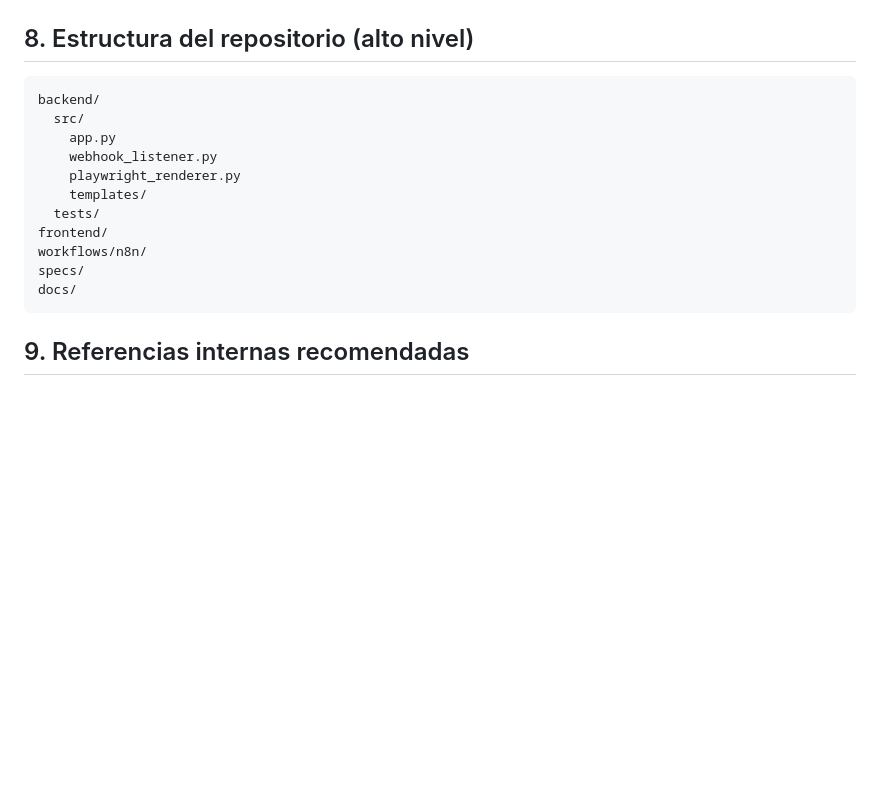
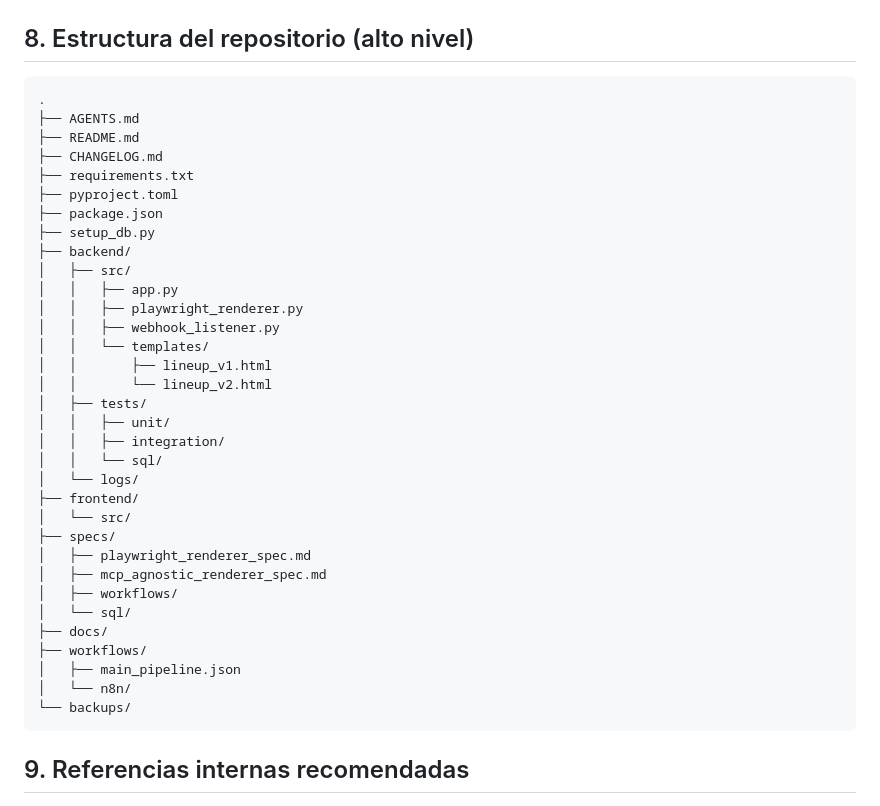
Before and after one commit to SAfonso/recova-project, a Markdown page: README.md, the part around the change. Rendered like a GitHub page; blank space fills up the shorter version.

Commit message:
docs: update repository structure in README.md for clarity

````diff
--- a/README.md
+++ b/README.md
@@ -164,17 +164,39 @@ playwright install-deps
 ## 8. Estructura del repositorio (alto nivel)
 
 ```text
-backend/
-  src/
-    app.py
-    webhook_listener.py
-    playwright_renderer.py
-    templates/
-  tests/
-frontend/
-workflows/n8n/
-specs/
-docs/
+.
+├── AGENTS.md
+├── README.md
+├── CHANGELOG.md
+├── requirements.txt
+├── pyproject.toml
+├── package.json
+├── setup_db.py
+├── backend/
+│   ├── src/
+│   │   ├── app.py
+│   │   ├── playwright_renderer.py
+│   │   ├── webhook_listener.py
+│   │   └── templates/
+│   │       ├── lineup_v1.html
+│   │       └── lineup_v2.html
+│   ├── tests/
+│   │   ├── unit/
+│   │   ├── integration/
+│   │   └── sql/
+│   └── logs/
+├── frontend/
+│   └── src/
+├── specs/
+│   ├── playwright_renderer_spec.md
+│   ├── mcp_agnostic_renderer_spec.md
+│   ├── workflows/
+│   └── sql/
+├── docs/
+├── workflows/
+│   ├── main_pipeline.json
+│   └── n8n/
+└── backups/
 ```
 
 ## 9. Referencias internas recomendadas
````
